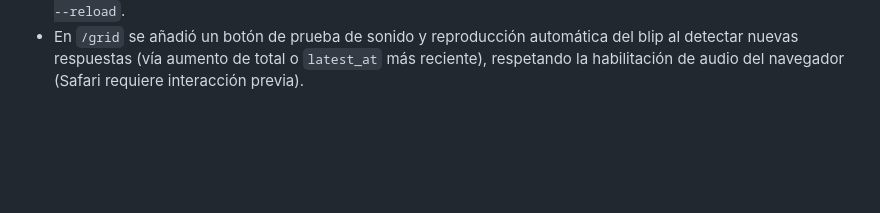
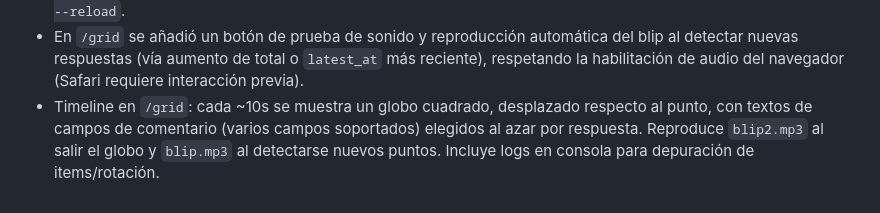
Before and after one commit to rotor-studio/VITAL, a Markdown page: WORK_LOG.md, the part around the change. Drawn GitHub-style; blank space fills up the shorter version.

Commit message:
Update work log for timeline and sounds

```diff
--- a/WORK_LOG.md
+++ b/WORK_LOG.md
@@ -18,3 +18,4 @@
 - Las 3 entradas más recientes dibujan líneas desde el cuadro de género al borde en direcciones alternadas (arriba/derecha/abajo/izquierda). Solo se trazan para CP internos.
 - Se añadió `scripts/run_server.sh` para arrancar con el entorno Conda `server` y lanzar `uvicorn app.main:app --reload`.
 - En `/grid` se añadió un botón de prueba de sonido y reproducción automática del blip al detectar nuevas respuestas (vía aumento de total o `latest_at` más reciente), respetando la habilitación de audio del navegador (Safari requiere interacción previa).
+- Timeline en `/grid`: cada ~10s se muestra un globo cuadrado, desplazado respecto al punto, con textos de campos de comentario (varios campos soportados) elegidos al azar por respuesta. Reproduce `blip2.mp3` al salir el globo y `blip.mp3` al detectarse nuevos puntos. Incluye logs en consola para depuración de items/rotación.
```
